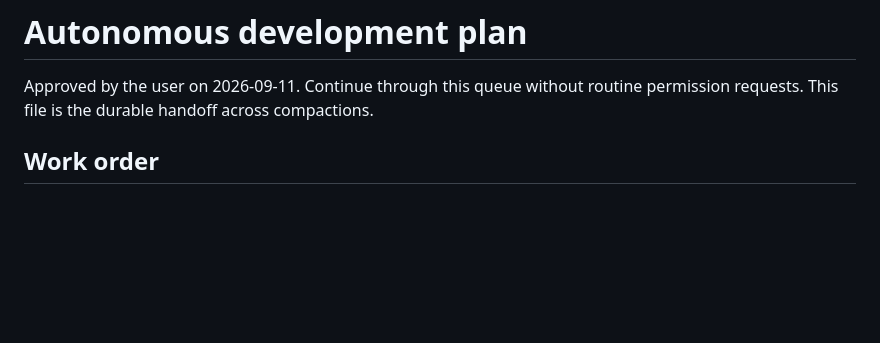
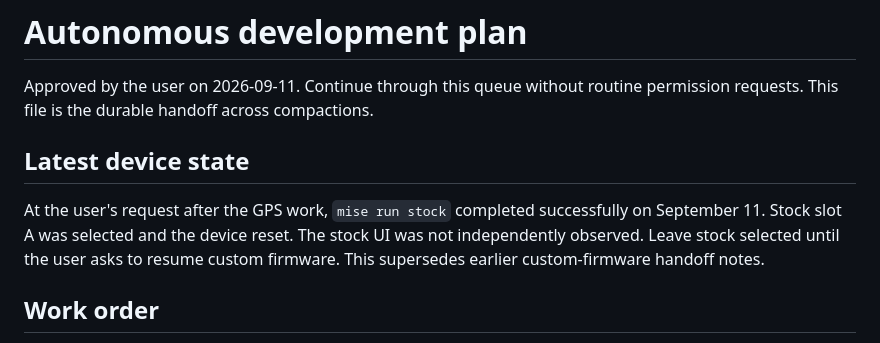
Before and after one commit to patrikduksin/cycling, a Markdown page: docs/overnight-plan.md, the part around the change. Drawn GitHub-style; blank space fills up the shorter version.

Commit message:
docs: record user-requested return to stock firmware

```diff
--- a/docs/overnight-plan.md
+++ b/docs/overnight-plan.md
@@ -2,6 +2,13 @@
 
 Approved by the user on 2026-09-11. Continue through this queue without routine
 permission requests. This file is the durable handoff across compactions.
+
+## Latest device state
+
+At the user's request after the GPS work, `mise run stock` completed successfully
+on September 11. Stock slot A was selected and the device reset. The stock UI
+was not independently observed. Leave stock selected until the user asks to
+resume custom firmware. This supersedes earlier custom-firmware handoff notes.
 
 ## Work order
 
```
